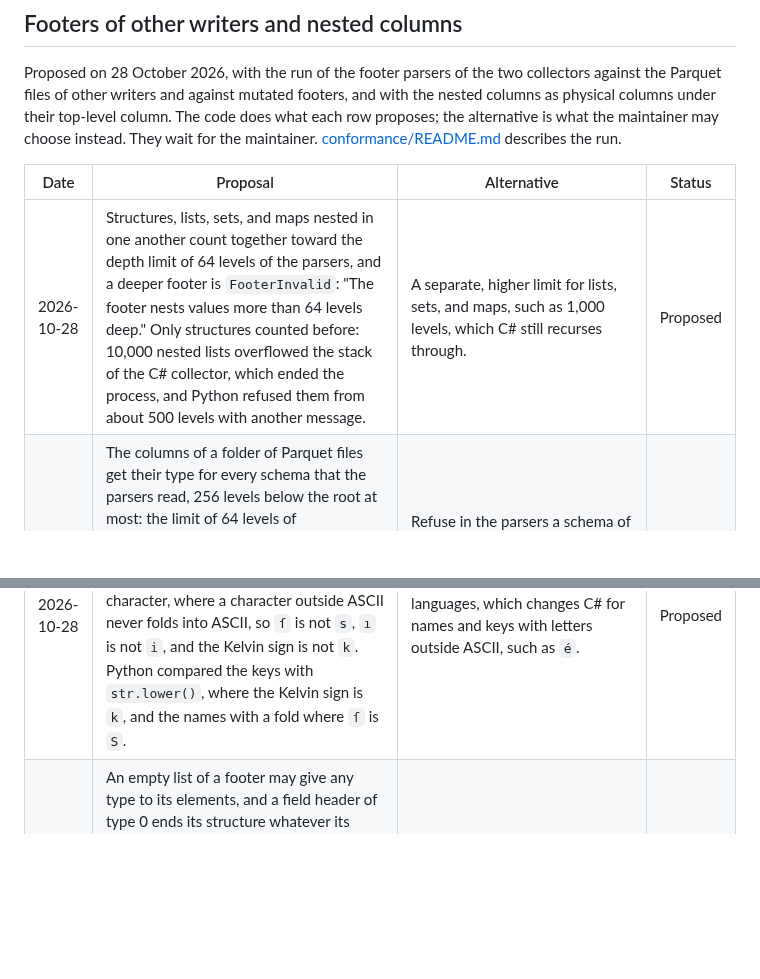
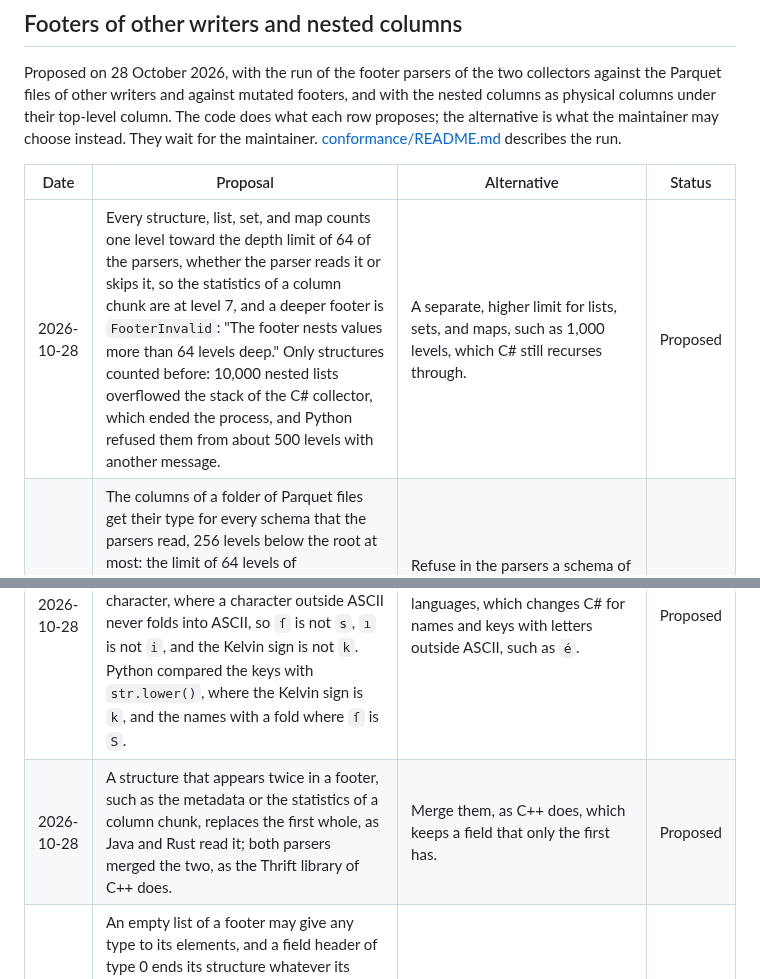
Before and after one commit to pqax-org/pqax, a Markdown page: docs/decisions.md, 2 parts joined by grey strips. GitHub-like rendering; blank space fills up the shorter version.

Commit message:
Propose that a repeated structure of a footer replaces the first, and state the depth as the code counts it
The first proposal says that every structure, list, set, and map counts a level, read or skipped, so the
statistics of a column chunk are at level 7. A new row proposes that a structure that appears twice, such
as the metadata or the statistics of a column chunk, replaces the first whole, as Java and Rust read it,
with merging, as the Thrift library of C++ does, as the alternative.

Co-Authored-By: Claude Opus 5.5 <noreply@anthropic.com>

```diff
--- a/docs/decisions.md
+++ b/docs/decisions.md
@@ -135,11 +135,12 @@ Proposed on 28 October 2026, with the run of the footer parsers of the two colle
 
 | Date | Proposal | Alternative | Status |
 |---|---|---|---|
-| 2026-10-28 | Structures, lists, sets, and maps nested in one another count together toward the depth limit of 64 levels of the parsers, and a deeper footer is `FooterInvalid`: "The footer nests values more than 64 levels deep." Only structures counted before: 10,000 nested lists overflowed the stack of the C# collector, which ended the process, and Python refused them from about 500 levels with another message. | A separate, higher limit for lists, sets, and maps, such as 1,000 levels, which C# still recurses through. | Proposed |
+| 2026-10-28 | Every structure, list, set, and map counts one level toward the depth limit of 64 of the parsers, whether the parser reads it or skips it, so the statistics of a column chunk are at level 7, and a deeper footer is `FooterInvalid`: "The footer nests values more than 64 levels deep." Only structures counted before: 10,000 nested lists overflowed the stack of the C# collector, which ended the process, and Python refused them from about 500 levels with another message. | A separate, higher limit for lists, sets, and maps, such as 1,000 levels, which C# still recurses through. | Proposed |
 | 2026-10-28 | The columns of a folder of Parquet files get their type for every schema that the parsers read, 256 levels below the root at most: the limit of 64 levels of `TopLevelFields` goes. A schema of 65 to 256 levels made the table `TableNotRead`, with a message that named the exception type of each language, `ParquetFooterException` or `FooterError`. | Refuse in the parsers a schema of more than 64 levels as `FooterInvalid`, for the files of a Delta table too. | Proposed |
 | 2026-10-28 | Every list and map of a footer holds at most 1,000,000 elements, the default limit of a Thrift container in the Parquet reader of Arrow C++, so that no file that pyarrow reads is refused for it; and the row groups of a footer hold at most 4,194,304 column chunks in all. Past either, the footer is `FooterTooLarge`, with the code of the footer over 64 MB. An empty column chunk takes one byte in a footer and some 300 bytes in the memory of either collector: an 8 MB footer of 8 million of them takes about 2.5 GB in C# and 2.9 GB in Python, and a footer of 64 MB would take some 20 GB. With the limits, a footer of empty column chunks stops at about 1.3 GB in C# and 1.5 GB in Python; the other lists take at most some 15 times their bytes. | 2,097,152 column chunks, which a footer of 64 MB from a writer, at about 40 bytes a chunk, still never reaches, and which halves the worst case; or no count limit, and the worst case of a hostile footer of 64 MB documented, some 20 GB. | Proposed |
 | 2026-10-28 | With data values, a decimal bound has text only when its unscaled value takes at most 32 bytes, the largest decimal of Arrow, and its scale is at most 76; otherwise the bound is null. Python raised `ValueError` past 4,300 digits, which became `FooterNotRead` where C# read the footer, and a scale of 2,147,483,647 made Python build a string of 2 GB. | Such a bound in hexadecimal, `0x…`, as the bound of a binary column. | Proposed |
 | 2026-10-28 | The keys of the allow-list and of V-Order, and the names of the columns that the leaves map to, are compared as .NET `OrdinalIgnoreCase` compares them, in Python too: by the upper case of each character, where a character outside ASCII never folds into ASCII, so `ſ` is not `s`, `ı` is not `i`, and the Kelvin sign is not `k`. Python compared the keys with `str.lower()`, where the Kelvin sign is `k`, and the names with a fold where `ſ` is `S`. | ASCII case only, in both languages, which changes C# for names and keys with letters outside ASCII, such as `é`. | Proposed |
+| 2026-10-28 | A structure that appears twice in a footer, such as the metadata or the statistics of a column chunk, replaces the first whole, as Java and Rust read it; both parsers merged the two, as the Thrift library of C++ does. | Merge them, as C++ does, which keeps a field that only the first has. | Proposed |
 | 2026-10-28 | An empty list of a footer may give any type to its elements, and a field header of type 0 ends its structure whatever its delta, as the Thrift libraries of C++, Java, and Rust read them. fastparquet writes the row groups of a file without rows as an empty list of type 0, which both parsers refused, and C# read a header of type 0 as a field of an unknown wire type where Python ended the structure. | Refuse both as `FooterInvalid`, which refuses files that the other readers read. | Proposed |
 | 2026-10-28 | The totals of a column of a nested type are over the column chunks of all its leaves, which section 6.5 of the object model leaves open: `ValueCount` and `NullCount` add the values and the nulls of every leaf, so a structure of three fields counts three values a row and a list counts its elements, and `LargestChunkDistinctCount` is the largest over the chunks of all its leaves, so it is no lower bound of the distinct values of a list. The sizes, `ChunkCount`, and the dictionary totals add the leaves as the rule `totals.columnCompressedSize` needs. | `ValueCount`, `NullCount`, and `LargestChunkDistinctCount` absent for a column of more than one leaf or with a repeated leaf, and the other totals added over the leaves. | Proposed |
 | 2026-10-28 | The `LogicalType`, the `Repetition`, and the `FieldId` of a physical column are those of its leaf: the element of a list of integers is `OPTIONAL` with no annotation, not `REPEATED` and `LIST`. Section 6.8 of the object model gives `LIST` and `MAP` as examples of `LogicalType`, which annotate groups and so no leaf: the examples would drop them. | Give a leaf under a repeated group the repetition `REPEATED`, and keep the examples. | Proposed |
```
